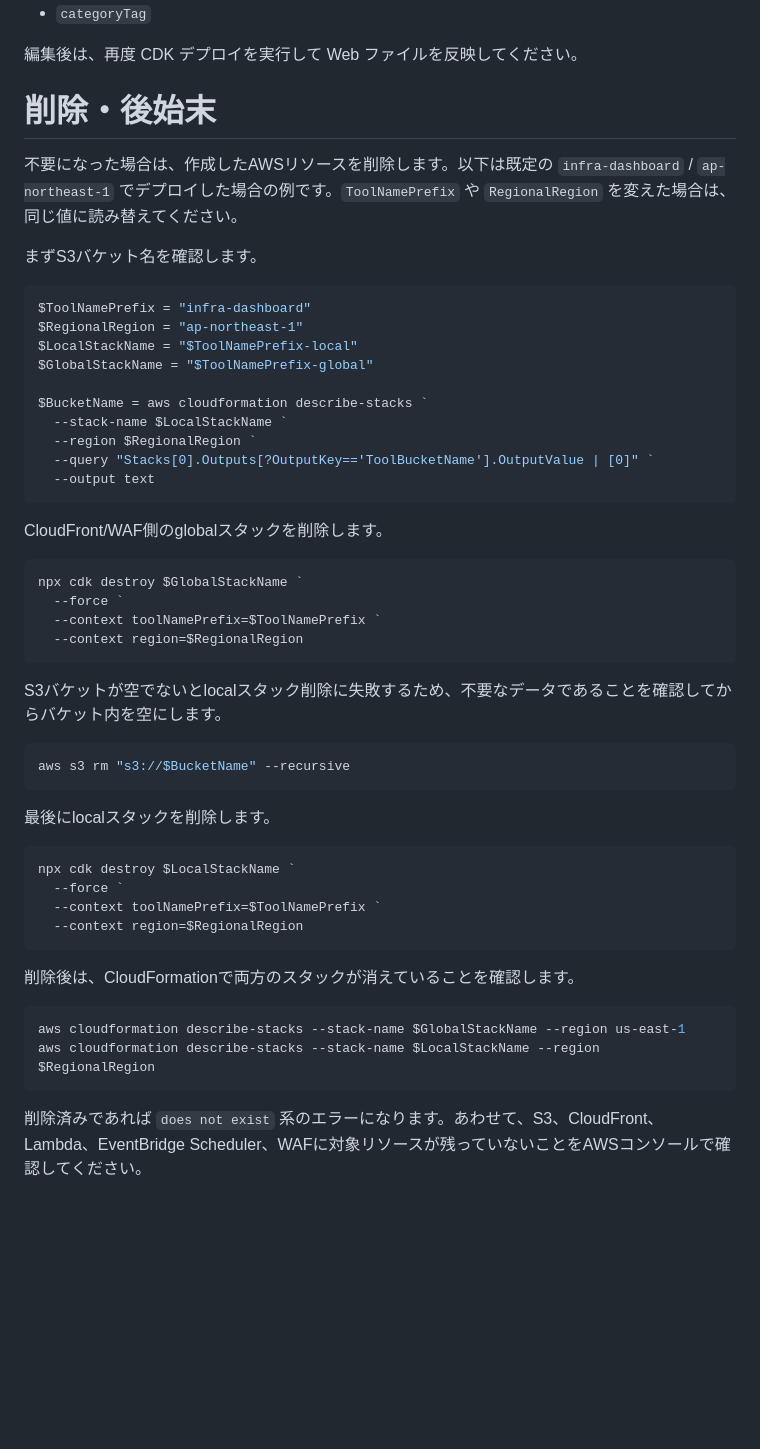
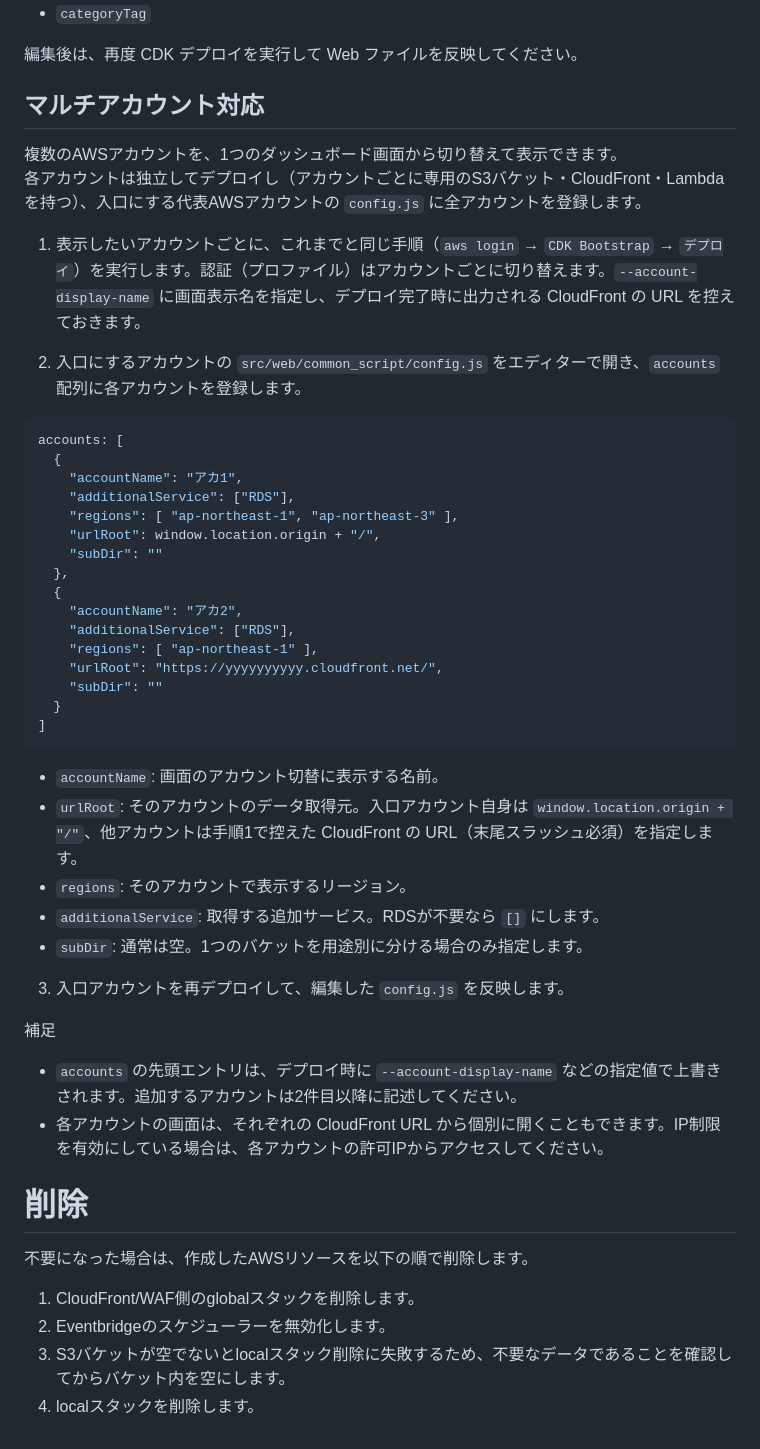
Before and after one commit to hayayu0/aws-infra-dashboard, a Markdown page: instructions.md, the part around one of its changes. GitHub-like rendering; blank space fills up the shorter version.

````diff
--- a/instructions.md
+++ b/instructions.md
@@ -151,54 +154,52 @@ src/web/common_script/config.js
 
 編集後は、再度 CDK デプロイを実行して Web ファイルを反映してください。
 
-# 削除・後始末
+## マルチアカウント対応
 
-不要になった場合は、作成したAWSリソースを削除します。以下は既定の `infra-dashboard` / `ap-northeast-1` でデプロイした場合の例です。`ToolNamePrefix` や `RegionalRegion` を変えた場合は、同じ値に読み替えてください。
+複数のAWSアカウントを、1つのダッシュボード画面から切り替えて表示できます。
+各アカウントは独立してデプロイし（アカウントごとに専用のS3バケット・CloudFront・Lambdaを持つ）、入口にする代表AWSアカウントの `config.js` に全アカウントを登録します。
 
-まずS3バケット名を確認します。
+1. 表示したいアカウントごとに、これまでと同じ手順（`aws login` → `CDK Bootstrap` → `デプロイ`）を実行します。認証（プロファイル）はアカウントごとに切り替えます。`--account-display-name` に画面表示名を指定し、デプロイ完了時に出力される CloudFront の URL を控えておきます。
 
-```powershell
-$ToolNamePrefix = "infra-dashboard"
-$RegionalRegion = "ap-northeast-1"
-$LocalStackName = "$ToolNamePrefix-local"
-$GlobalStackName = "$ToolNamePrefix-global"
+2. 入口にするアカウントの `src/web/common_script/config.js` をエディターで開き、`accounts` 配列に各アカウントを登録します。
 
-$BucketName = aws cloudformation describe-stacks `
-  --stack-name $LocalStackName `
-  --region $RegionalRegion `
-  --query "Stacks[0].Outputs[?OutputKey=='ToolBucketName'].OutputValue | [0]" `
-  --output text
+```js
+accounts: [
+  {
+    "accountName": "アカ1",
+    "additionalService": ["RDS"],
+    "regions": [ "ap-northeast-1", "ap-northeast-3" ],
+    "urlRoot": window.location.origin + "/",
+    "subDir": ""
+  },
+  {
+    "accountName": "アカ2",
+    "additionalService": ["RDS"],
+    "regions": [ "ap-northeast-1" ],
+    "urlRoot": "https://yyyyyyyyyy.cloudfront.net/",
+    "subDir": ""
+  }
+]
 ```
 
-CloudFront/WAF側のglobalスタックを削除します。
+- `accountName`: 画面のアカウント切替に表示する名前。
+- `urlRoot`: そのアカウントのデータ取得元。入口アカウント自身は `window.location.origin + "/"`、他アカウントは手順1で控えた CloudFront の URL（末尾スラッシュ必須）を指定します。
+- `regions`: そのアカウントで表示するリージョン。
+- `additionalService`: 取得する追加サービス。RDSが不要なら `[]` にします。
+- `subDir`: 通常は空。1つのバケットを用途別に分ける場合のみ指定します。
 
-```powershell
-npx cdk destroy $GlobalStackName `
-  --force `
-  --context toolNamePrefix=$ToolNamePrefix `
-  --context region=$RegionalRegion
-```
+3. 入口アカウントを再デプロイして、編集した `config.js` を反映します。
 
-S3バケットが空でないとlocalスタック削除に失敗するため、不要なデータであることを確認してからバケット内を空にします。
+補足
 
-```powershell
-aws s3 rm "s3://$BucketName" --recursive
-```
+- `accounts` の先頭エントリは、デプロイ時に `--account-display-name` などの指定値で上書きされます。追加するアカウントは2件目以降に記述してください。
+- 各アカウントの画面は、それぞれの CloudFront URL から個別に開くこともできます。IP制限を有効にしている場合は、各アカウントの許可IPからアクセスしてください。
 
-最後にlocalスタックを削除します。
+# 削除
 
-```powershell
-npx cdk destroy $LocalStackName `
-  --force `
-  --context toolNamePrefix=$ToolNamePrefix `
-  --context region=$RegionalRegion
-```
+不要になった場合は、作成したAWSリソースを以下の順で削除します。
 
-削除後は、CloudFormationで両方のスタックが消えていることを確認します。
-
-```powershell
-aws cloudformation describe-stacks --stack-name $GlobalStackName --region us-east-1
-aws cloudformation describe-stacks --stack-name $LocalStackName --region $RegionalRegion
-```
-
-削除済みであれば `does not exist` 系のエラーになります。あわせて、S3、CloudFront、Lambda、EventBridge Scheduler、WAFに対象リソースが残っていないことをAWSコンソールで確認してください。
+1. CloudFront/WAF側のglobalスタックを削除します。
+2. Eventbridgeのスケジューラーを無効化します。
+3. S3バケットが空でないとlocalスタック削除に失敗するため、不要なデータであることを確認してからバケット内を空にします。
+4. localスタックを削除します。
````
Also changed, not shown: other parts of instructions.md (+26 -23 lines), README.md (+2 -0 lines), images/infra-dashboard-r01.png (added), 13 other files.
